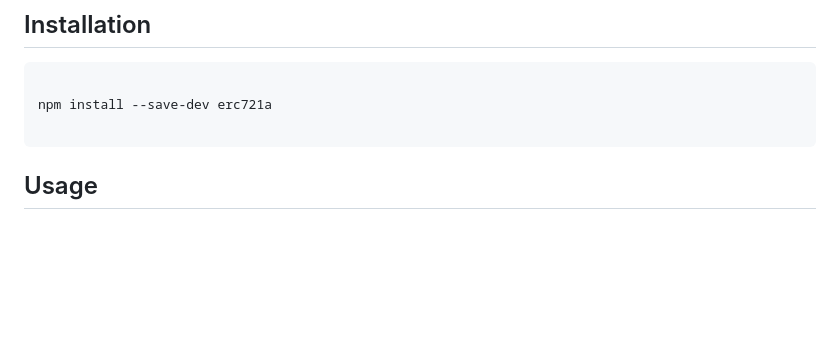
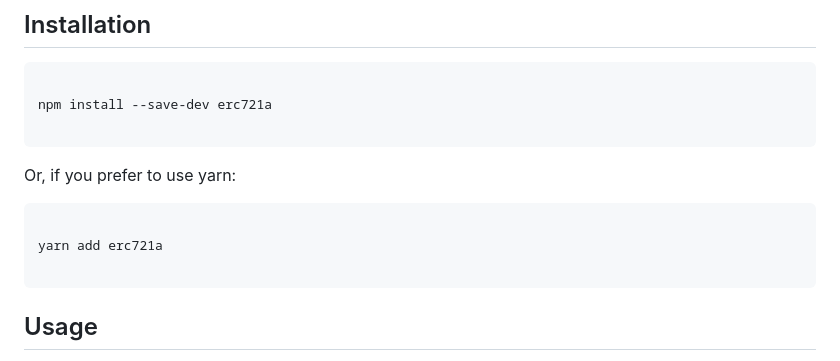
Before and after one commit to chiru-labs/ERC721A, a Markdown page: README.md, the part around the change. Drawn GitHub-style; blank space fills up the shorter version.

Commit message:
add yarn install option
explicitly provided the yarn add install option for js/ts projects like hardhat etc, as a nod to the growing popularity of yarn and its advantages in modernity over npm.

(helps save some newer devs from issues with conflicting packages)

````diff
--- a/README.md
+++ b/README.md
@@ -48,6 +48,14 @@ https://github.com/chiru-labs/ERC721A-Upgradeable
 ```sh
 
 npm install --save-dev erc721a
+
+```
+
+Or, if you prefer to use yarn:
+
+```sh
+
+yarn add erc721a
 
 ```
 
````
